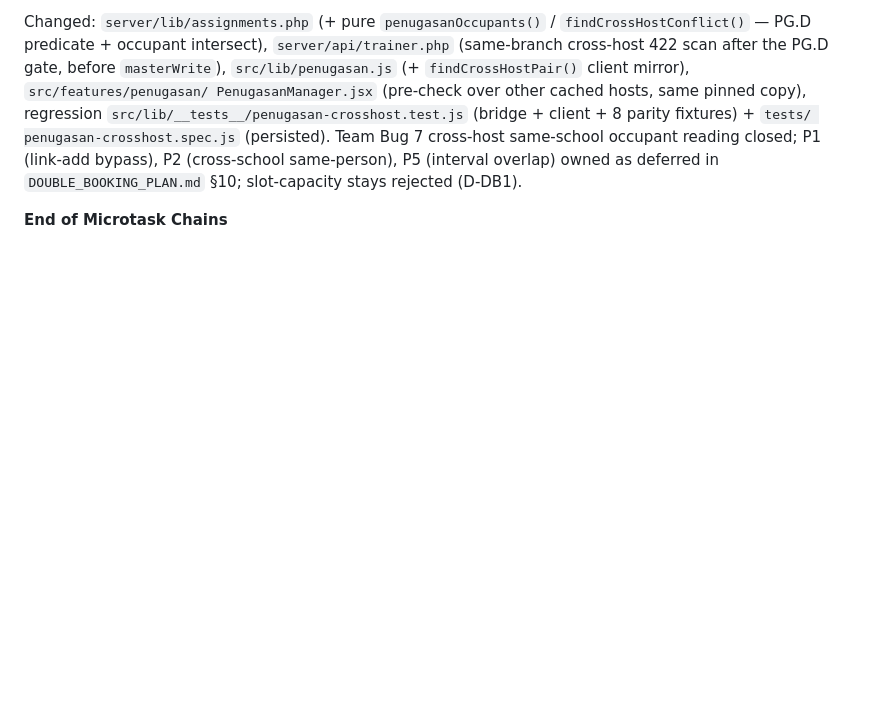
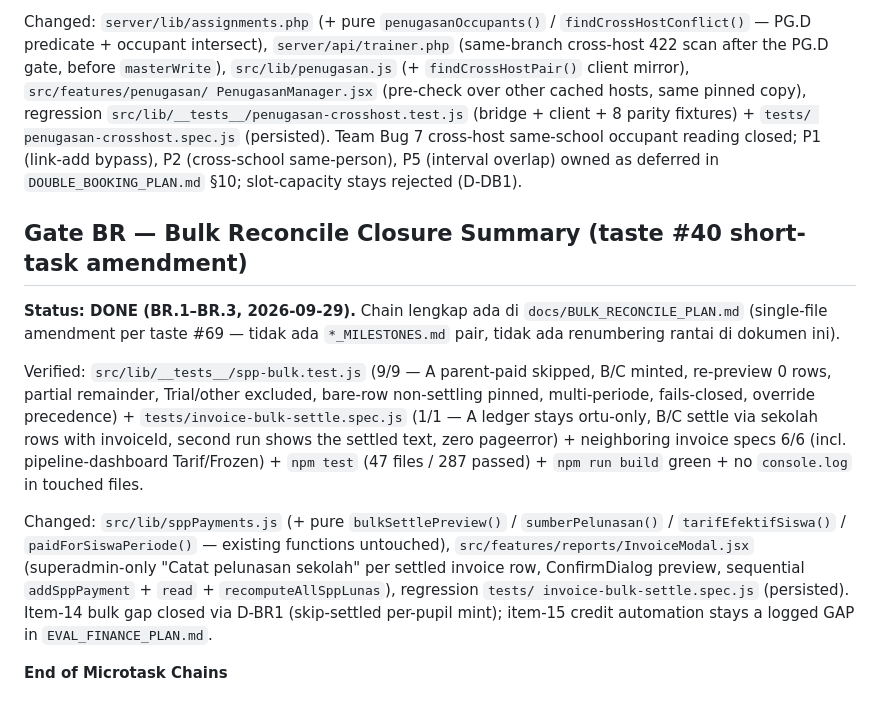
Before and after one commit to AFTERSCHOLA/KEUANGAN, a Markdown page: docs/SCOPE_EXPANSION_MILESTONES.md, the part around the change. Rendered like a GitHub page; blank space fills up the shorter version.

Commit message:
feat: update status to DONE for bulk reconcile plan and add closure summary in scope expansion milestones

```diff
--- a/docs/SCOPE_EXPANSION_MILESTONES.md
+++ b/docs/SCOPE_EXPANSION_MILESTONES.md
@@ -524,4 +524,31 @@ same-school occupant reading closed; P1 (link-add bypass), P2
 (cross-school same-person), P5 (interval overlap) owned as deferred in
 `DOUBLE_BOOKING_PLAN.md` §10; slot-capacity stays rejected (D-DB1).
 
+## Gate BR — Bulk Reconcile Closure Summary (taste #40 short-task amendment)
+
+**Status: DONE (BR.1–BR.3, 2026-09-29).** Chain lengkap ada di
+`docs/BULK_RECONCILE_PLAN.md` (single-file amendment per taste #69 —
+tidak ada `*_MILESTONES.md` pair, tidak ada renumbering rantai di
+dokumen ini).
+
+Verified: `src/lib/__tests__/spp-bulk.test.js` (9/9 — A parent-paid
+skipped, B/C minted, re-preview 0 rows, partial remainder, Trial/other
+excluded, bare-row non-settling pinned, multi-periode, fails-closed,
+override precedence) + `tests/invoice-bulk-settle.spec.js` (1/1 — A
+ledger stays ortu-only, B/C settle via sekolah rows with invoiceId,
+second run shows the settled text, zero pageerror) + neighboring
+invoice specs 6/6 (incl. pipeline-dashboard Tarif/Frozen) + `npm test`
+(47 files / 287 passed) + `npm run build` green + no `console.log` in
+touched files.
+
+Changed: `src/lib/sppPayments.js` (+ pure `bulkSettlePreview()` /
+`sumberPelunasan()` / `tarifEfektifSiswa()` / `paidForSiswaPeriode()` —
+existing functions untouched), `src/features/reports/InvoiceModal.jsx`
+(superadmin-only "Catat pelunasan sekolah" per settled invoice row,
+ConfirmDialog preview, sequential `addSppPayment` + `read` +
+`recomputeAllSppLunas`), regression `tests/
+invoice-bulk-settle.spec.js` (persisted). Item-14 bulk gap closed via
+D-BR1 (skip-settled per-pupil mint); item-15 credit automation stays a
+logged GAP in `EVAL_FINANCE_PLAN.md`.
+
 **End of Microtask Chains**
```
Also changed, not shown: docs/BULK_RECONCILE_PLAN.md (+4 -1 lines), docs/SPP_BILLING_PLAN.md (+2 -0 lines).
